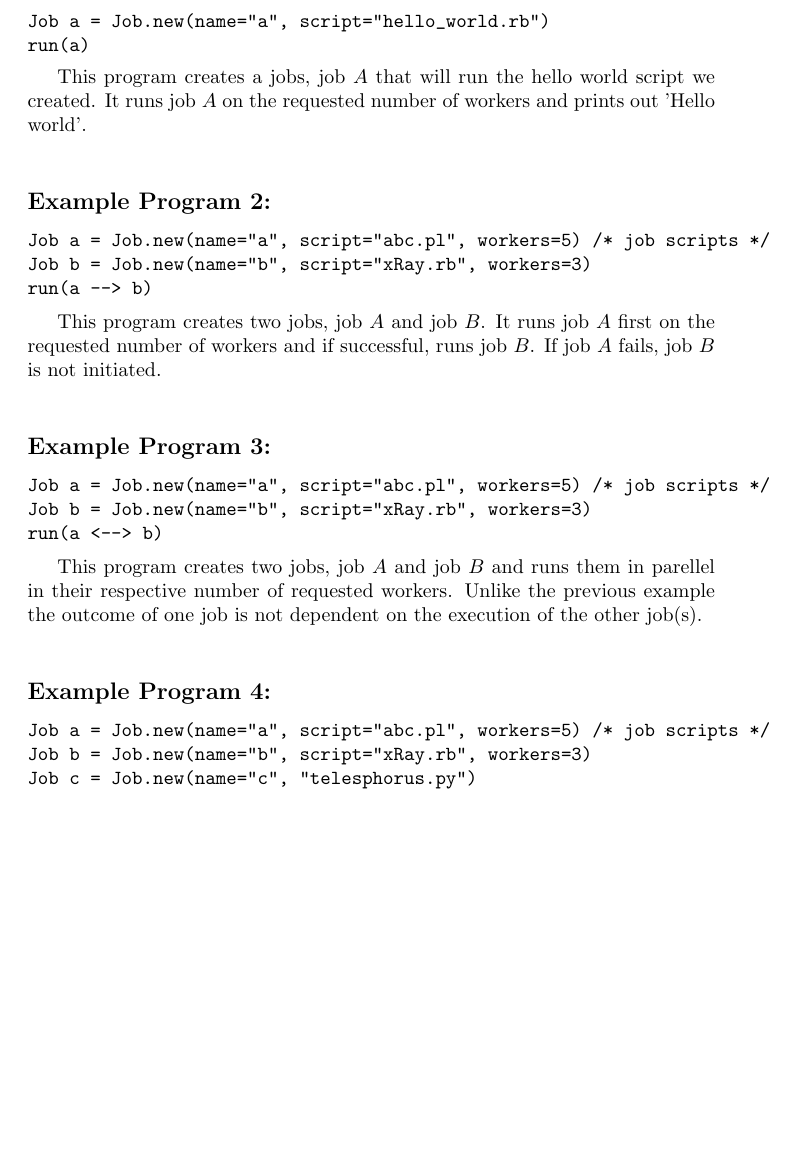
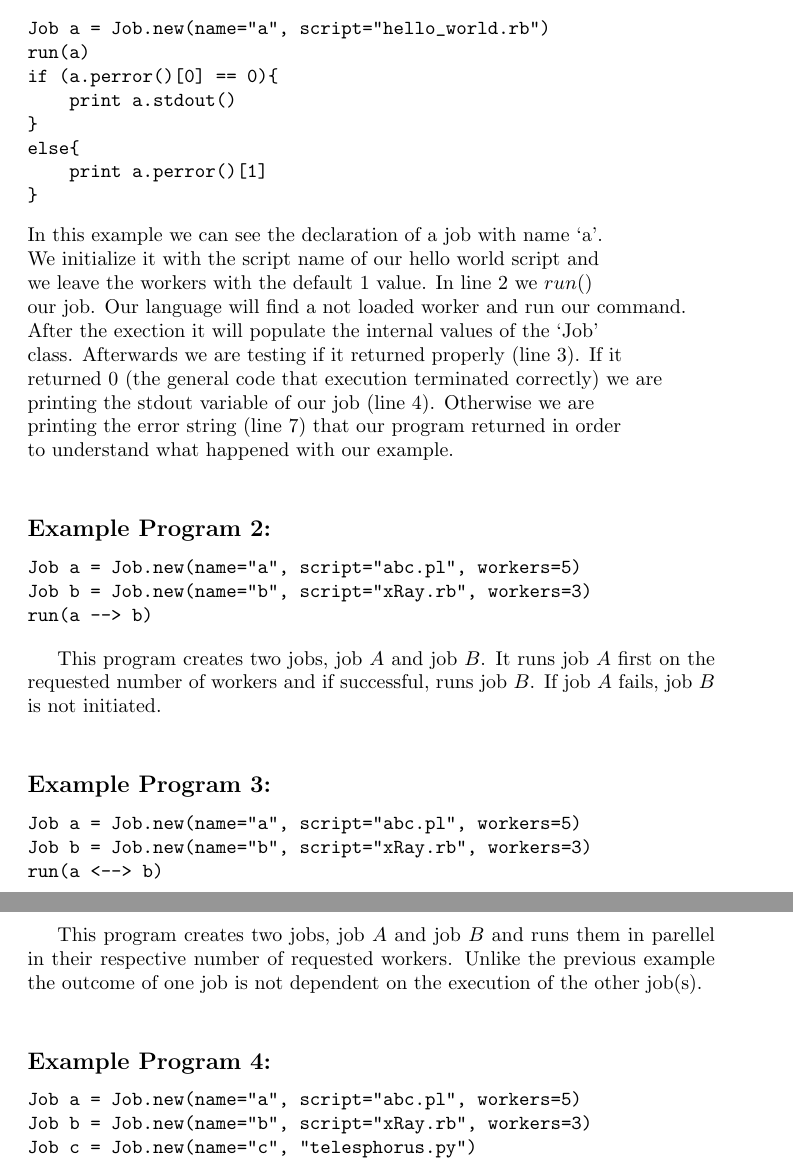
Before and after one commit to sfagmenos/Maestro, a LaTeX document (main.tex, which reads samples.tex): part of page 3 of 4 before the commit and two parts of pages 3 and 4 of 5 after it, the two joined at a grey line, cut so that both start at the same text, the shorter picture padded with empty space. Compiled offline with pdfLaTeX.

Commit message:
removing the wrong comments

```diff
--- a/samples.tex
+++ b/samples.tex
@@ -8,15 +10,27 @@ Now consider a Maestro program like the following:
 \begin{verbatim}
 Job a = Job.new(name="a", script="hello_world.rb")
 run(a)
+if (a.perror()[0] == 0){
+    print a.stdout()
+}
+else{
+    print a.perror()[1]
+}
 \end{verbatim}
-
-This program creates a jobs, job $A$ that will run the hello world script we created.
-It runs job $A$ on the requested number of workers and prints out 'Hello world'.
-\\
+In this example we can see the declaration of a job with name `a'.\\
+We initialize it with the script name of our hello world script and\\
+we leave the workers with the default 1 value. In line 2 we $run()$\\
+our job. Our language will find a not loaded worker and run our command.\\
+After the exection it will populate the internal values of the `Job'\\
+class. Afterwards we are testing if it returned properly (line 3). If it\\
+returned 0 (the general code that execution terminated correctly) we are\\
+printing the stdout variable of our job (line 4). Otherwise we are\\
+printing the error string (line 7) that our program returned in order\\
+to understand what happened with our example.\\
 
 \subsection*{Example Program 2:}
 \begin{verbatim}
-Job a = Job.new(name="a", script="abc.pl", workers=5) /* job scripts */
+Job a = Job.new(name="a", script="abc.pl", workers=5)
 Job b = Job.new(name="b", script="xRay.rb", workers=3)
 run(a --> b)
 \end{verbatim}
@@ -27,7 +41,7 @@ and if successful, runs job $B$. If job $A$ fails, job $B$ is not initiated.
 
 \subsection*{Example Program 3:}
 \begin{verbatim}
-Job a = Job.new(name="a", script="abc.pl", workers=5) /* job scripts */
+Job a = Job.new(name="a", script="abc.pl", workers=5)
 Job b = Job.new(name="b", script="xRay.rb", workers=3)
 run(a <--> b)
 \end{verbatim}
@@ -38,7 +52,7 @@ Unlike the previous example the outcome of one job is not dependent on the execu
 
 \subsection*{Example Program 4:}
 \begin{verbatim}
-Job a = Job.new(name="a", script="abc.pl", workers=5) /* job scripts */
+Job a = Job.new(name="a", script="abc.pl", workers=5)
 Job b = Job.new(name="b", script="xRay.rb", workers=3)
 Job c = Job.new(name="c", "telesphorus.py")
 run((a <--> b) --> c)
```
Also changed, not shown: samples.tex (2 more changed lines).
